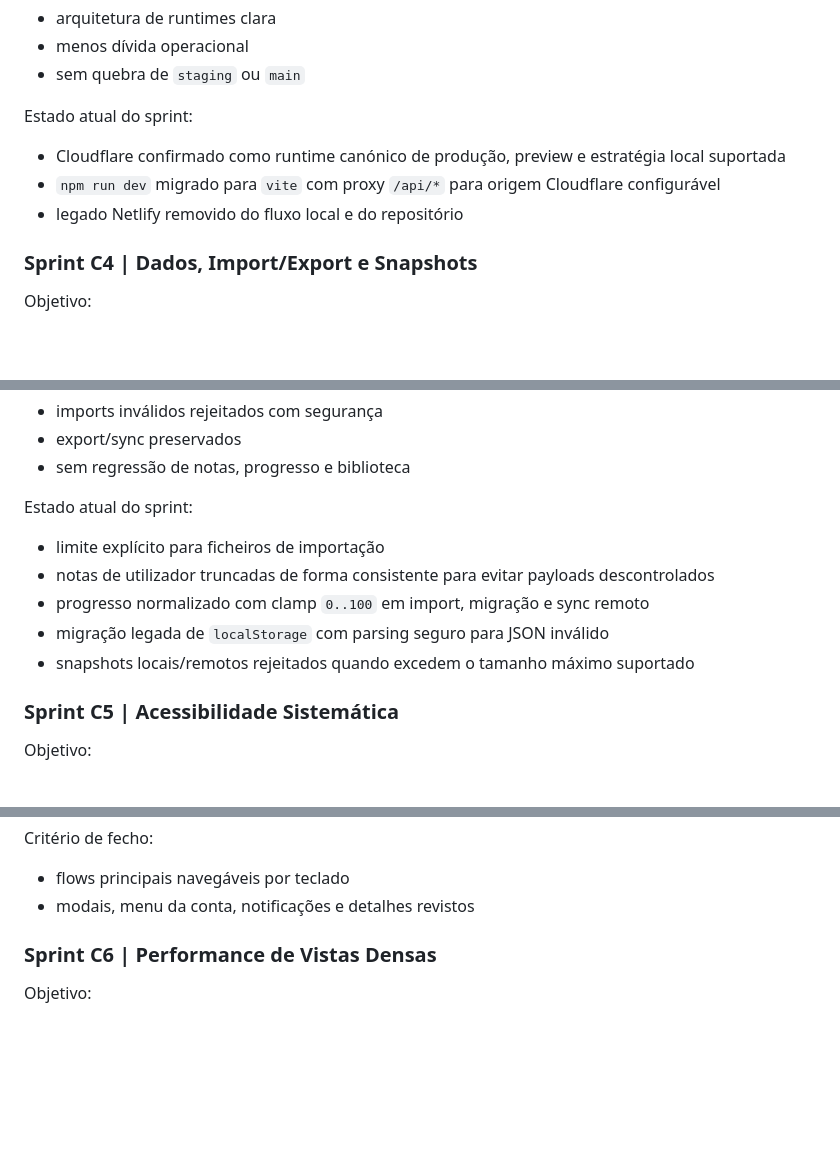
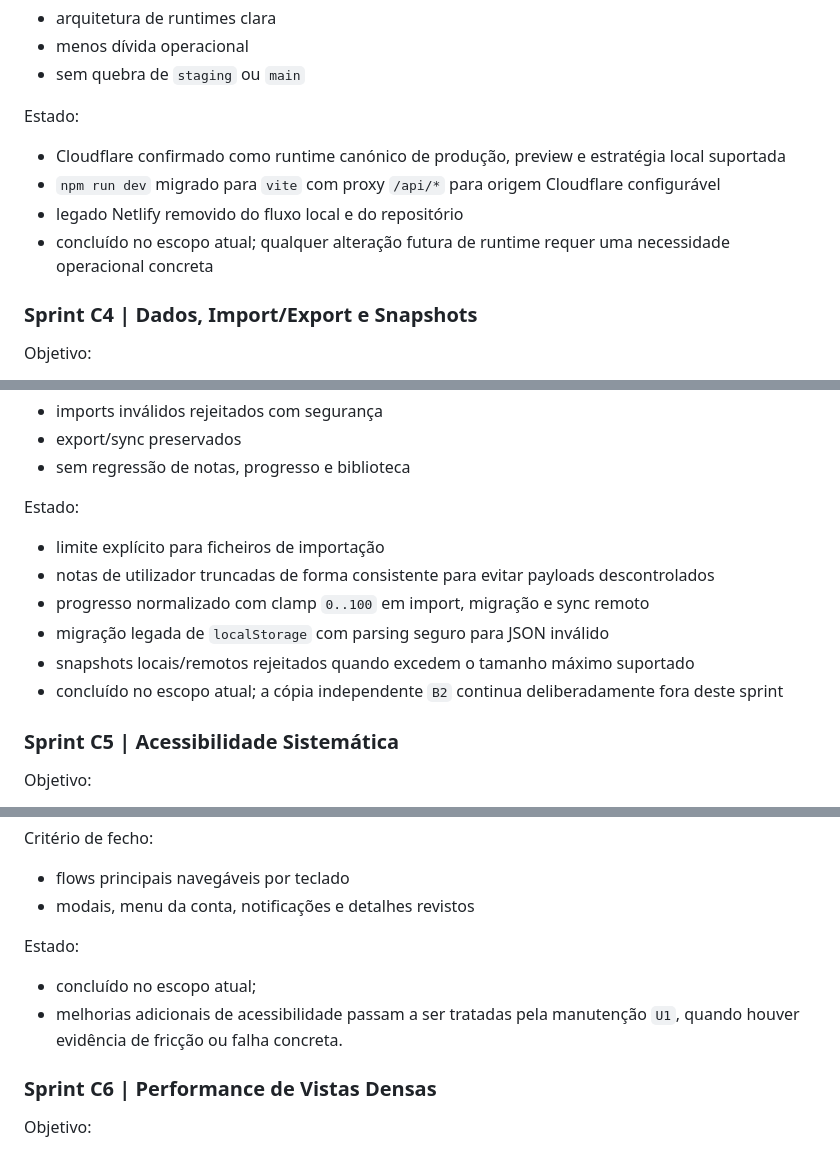
Before and after one commit to majoroka/seriesbd, a Markdown page: EXECUTION_PLAN.md, 3 parts joined by grey strips. Rendered like a GitHub page; blank space fills up the shorter version.

```diff
--- a/EXECUTION_PLAN.md
+++ b/EXECUTION_PLAN.md
@@ -595,10 +603,11 @@ Critério de fecho:
 - menos dívida operacional
 - sem quebra de `staging` ou `main`
 
-Estado atual do sprint:
+Estado:
 - Cloudflare confirmado como runtime canónico de produção, preview e estratégia local suportada
 - `npm run dev` migrado para `vite` com proxy `/api/*` para origem Cloudflare configurável
 - legado Netlify removido do fluxo local e do repositório
+- concluído no escopo atual; qualquer alteração futura de runtime requer uma necessidade operacional concreta
 
 ### Sprint C4 | Dados, Import/Export e Snapshots
 
@@ -617,12 +626,13 @@ Critério de fecho:
 - export/sync preservados
 - sem regressão de notas, progresso e biblioteca
 
-Estado atual do sprint:
+Estado:
 - limite explícito para ficheiros de importação
 - notas de utilizador truncadas de forma consistente para evitar payloads descontrolados
 - progresso normalizado com clamp `0..100` em import, migração e sync remoto
 - migração legada de `localStorage` com parsing seguro para JSON inválido
 - snapshots locais/remotos rejeitados quando excedem o tamanho máximo suportado
+- concluído no escopo atual; a cópia independente `B2` continua deliberadamente fora deste sprint
 
 ### Sprint C5 | Acessibilidade Sistemática
 
@@ -638,6 +648,10 @@ Tarefas:
 Critério de fecho:
 - flows principais navegáveis por teclado
 - modais, menu da conta, notificações e detalhes revistos
+
+Estado:
+- concluído no escopo atual;
+- melhorias adicionais de acessibilidade passam a ser tratadas pela manutenção `U1`, quando houver evidência de fricção ou falha concreta.
 
 ### Sprint C6 | Performance de Vistas Densas
 
```
Also changed, not shown: other parts of EXECUTION_PLAN.md (+38 -27 lines).
